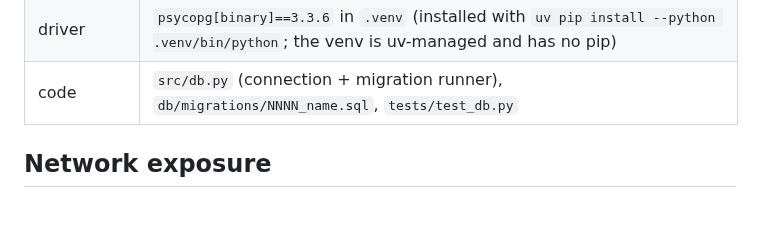
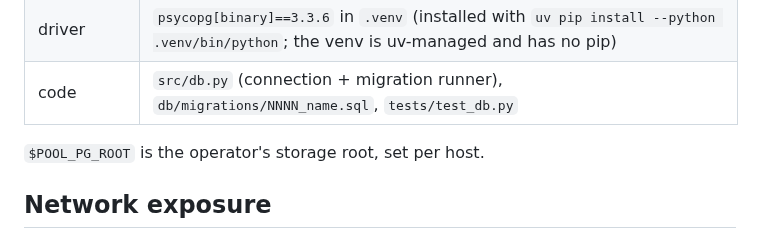
Before and after one commit to howyay/corner-pocket, a Markdown page: docs/postgres.md, the part around the change. Drawn GitHub-style; blank space fills up the shorter version.

Commit message:
redact: the postgres runbook names no host storage root (P-12)
All 13 occurrences of the operator's host storage root in docs/postgres.md
become `$POOL_PG_ROOT`, introduced at its first occurrence as "the operator's
storage root, set per host". Retention (14 days, never the newest), the
verify timer's 48 h bound, the directory layout and the backup/restore
commands are unchanged: only the prefix moved from a literal host path to the
placeholder.

```diff
--- a/docs/postgres.md
+++ b/docs/postgres.md
@@ -17,6 +17,8 @@ nothing in `annotator/` uses the database yet.  The schema and the cutover are d
 | password | podman secret `pool-postgres-password` (mounted at `/run/secrets/pool-postgres-password`, read once by the image at init) and the env file above — nowhere else |
 | driver | `psycopg[binary]==3.3.6` in `.venv` (installed with `uv pip install --python .venv/bin/python`; the venv is uv-managed and has no pip) |
 | code | `src/db.py` (connection + migration runner), `db/migrations/NNNN_name.sql`, `tests/test_db.py` |
+
+`$POOL_PG_ROOT` is the operator's storage root, set per host.
 
 ## Network exposure
 
```
